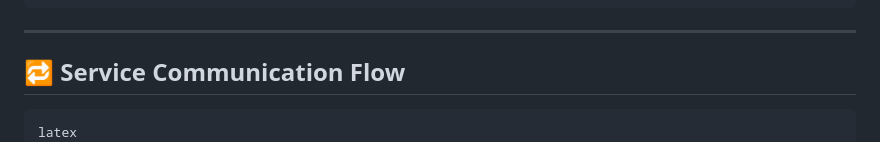
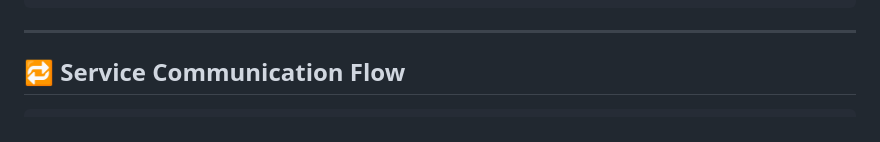
Before and after one commit to imosudi/ReSimHub, a Markdown page: README.md, the part around the change. GitHub-like rendering.

````diff
--- a/README.md
+++ b/README.md
@@ -59,7 +59,6 @@ It provides **RESTful** and **asynchronous APIs** for managing **simulation envi
 ## 🔁 Service Communication Flow
 
 ```
-latex
                  ┌────────────────────────────────────────────────────┐
                  │                    REST Clients                    │
                  │        (curl, Postman, Frontend, Notebooks)        │
````
